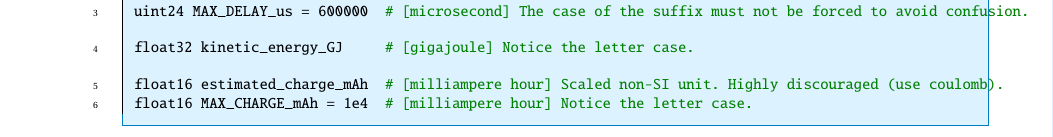
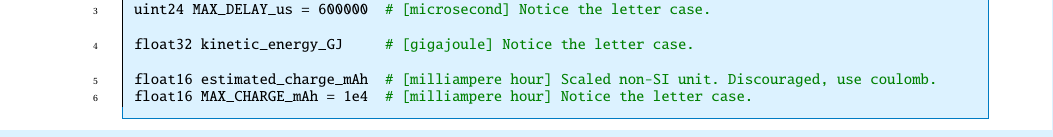
Before and after one commit to OpenCyphal/specification, a LaTeX thesis (specification/UAVCAN_Specification.tex, which reads specification/application_layer/conventions.tex, specification/uavcandoc.cls): part of page 53 of 69 before the commit and part of page 51 of 67 after it, cut at the place of the change. Compiled offline with pdfLaTeX; a LaTeX package or settings file that is missing is left out.

Commit message:
Insignificant styling corrections

```diff
--- a/specification/application_layer/conventions.tex
+++ b/specification/application_layer/conventions.tex
@@ -227,12 +227,12 @@ Irrespective of the suffix, it is recommended to always specify units for every
 \begin{minted}{python}
 float16 temperature           # [kelvin] Suffix not needed because an unscaled SI unit is used here.
 
-uint24 delay_us               # [microsecond] Scaled SI unit, suffix is required. Mu replaced with "u".
-uint24 MAX_DELAY_us = 600000  # [microsecond] The case of the suffix must not be forced to avoid confusion.
+uint24 delay_us               # [microsecond] Scaled SI unit, suffix required. Mu replaced with "u".
+uint24 MAX_DELAY_us = 600000  # [microsecond] Notice the letter case.
 
 float32 kinetic_energy_GJ     # [gigajoule] Notice the letter case.
 
-float16 estimated_charge_mAh  # [milliampere hour] Scaled non-SI unit. Highly discouraged (use coulomb).
+float16 estimated_charge_mAh  # [milliampere hour] Scaled non-SI unit. Discouraged, use coulomb.
 float16 MAX_CHARGE_mAh = 1e4  # [milliampere hour] Notice the letter case.
 \end{minted}
 \end{remark}
--- a/specification/uavcandoc.cls
+++ b/specification/uavcandoc.cls
@@ -65,7 +65,7 @@ numberblanklines=false,
 fontsize=\footnotesize,
 xleftmargin=\dimexpr\leftskip-2.15mm\relax,
 framesep=2mm,
-baselinestretch=1.0,
+baselinestretch=0.95,
 autogobble
 }
 \renewcommand{\theFancyVerbLine}{\scriptsize \texttt \oldstylenums{\arabic{FancyVerbLine}}}
@@ -163,7 +163,7 @@ autogobble
 \setlength{\parskip}{\DefaultParskip}
 \setlength{\abovecaptionskip}{0.2em}
 \parindent=0em
-\renewcommand{\baselinestretch}{1.0}
+\renewcommand{\baselinestretch}{0.95}
 \renewcommand{\arraystretch}{1.1}
 \leftskip=17mm
 \headsep=8mm
```
Also changed, not shown: specification/transport_layer/transport_layer.tex (+1 -0 lines).
